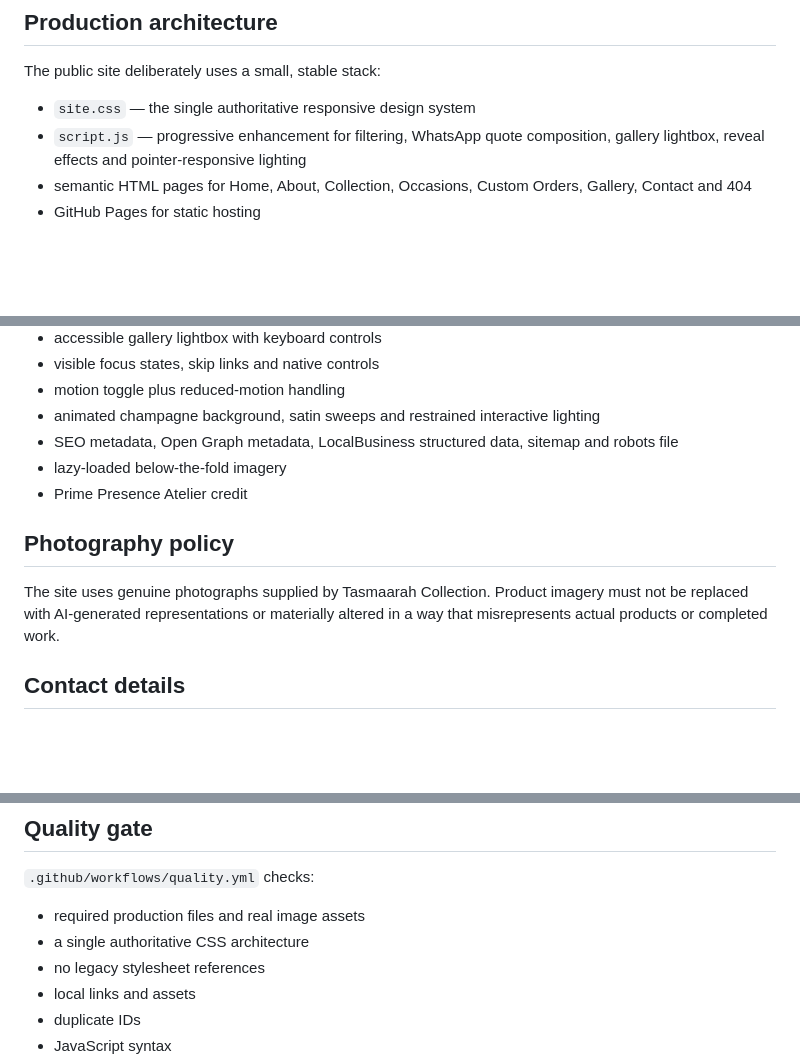
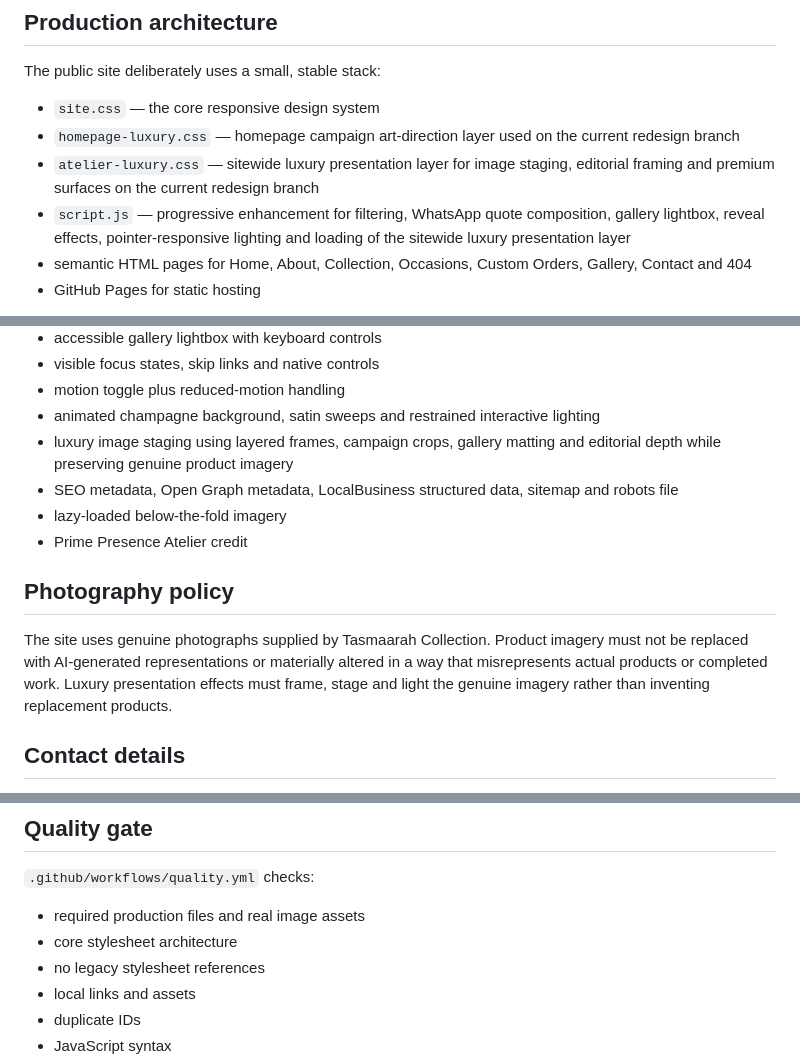
Before and after one commit to sashin1-netizen/tasmaarah-collection, a Markdown page: README.md, 3 parts joined by grey strips. Rendered like a GitHub page; blank space fills up the shorter version.

Commit message:
Document luxury presentation layer

```diff
--- a/README.md
+++ b/README.md
@@ -6,8 +6,10 @@ Official website for Tasmaarah Collection, a Durban gifting and presentation bus
 
 The public site deliberately uses a small, stable stack:
 
-- `site.css` — the single authoritative responsive design system
-- `script.js` — progressive enhancement for filtering, WhatsApp quote composition, gallery lightbox, reveal effects and pointer-responsive lighting
+- `site.css` — the core responsive design system
+- `homepage-luxury.css` — homepage campaign art-direction layer used on the current redesign branch
+- `atelier-luxury.css` — sitewide luxury presentation layer for image staging, editorial framing and premium surfaces on the current redesign branch
+- `script.js` — progressive enhancement for filtering, WhatsApp quote composition, gallery lightbox, reveal effects, pointer-responsive lighting and loading of the sitewide luxury presentation layer
 - semantic HTML pages for Home, About, Collection, Occasions, Custom Orders, Gallery, Contact and 404
 - GitHub Pages for static hosting
 
@@ -29,13 +31,14 @@ The mobile menu is implemented with native HTML `details` / `summary`, so naviga
 - visible focus states, skip links and native controls
 - motion toggle plus reduced-motion handling
 - animated champagne background, satin sweeps and restrained interactive lighting
+- luxury image staging using layered frames, campaign crops, gallery matting and editorial depth while preserving genuine product imagery
 - SEO metadata, Open Graph metadata, LocalBusiness structured data, sitemap and robots file
 - lazy-loaded below-the-fold imagery
 - Prime Presence Atelier credit
 
 ## Photography policy
 
-The site uses genuine photographs supplied by Tasmaarah Collection. Product imagery must not be replaced with AI-generated representations or materially altered in a way that misrepresents actual products or completed work.
+The site uses genuine photographs supplied by Tasmaarah Collection. Product imagery must not be replaced with AI-generated representations or materially altered in a way that misrepresents actual products or completed work. Luxury presentation effects must frame, stage and light the genuine imagery rather than inventing replacement products.
 
 ## Contact details
 
@@ -62,7 +65,7 @@ These items are deliberately not invented in the codebase:
 `.github/workflows/quality.yml` checks:
 
 - required production files and real image assets
-- a single authoritative CSS architecture
+- core stylesheet architecture
 - no legacy stylesheet references
 - local links and assets
 - duplicate IDs
```
